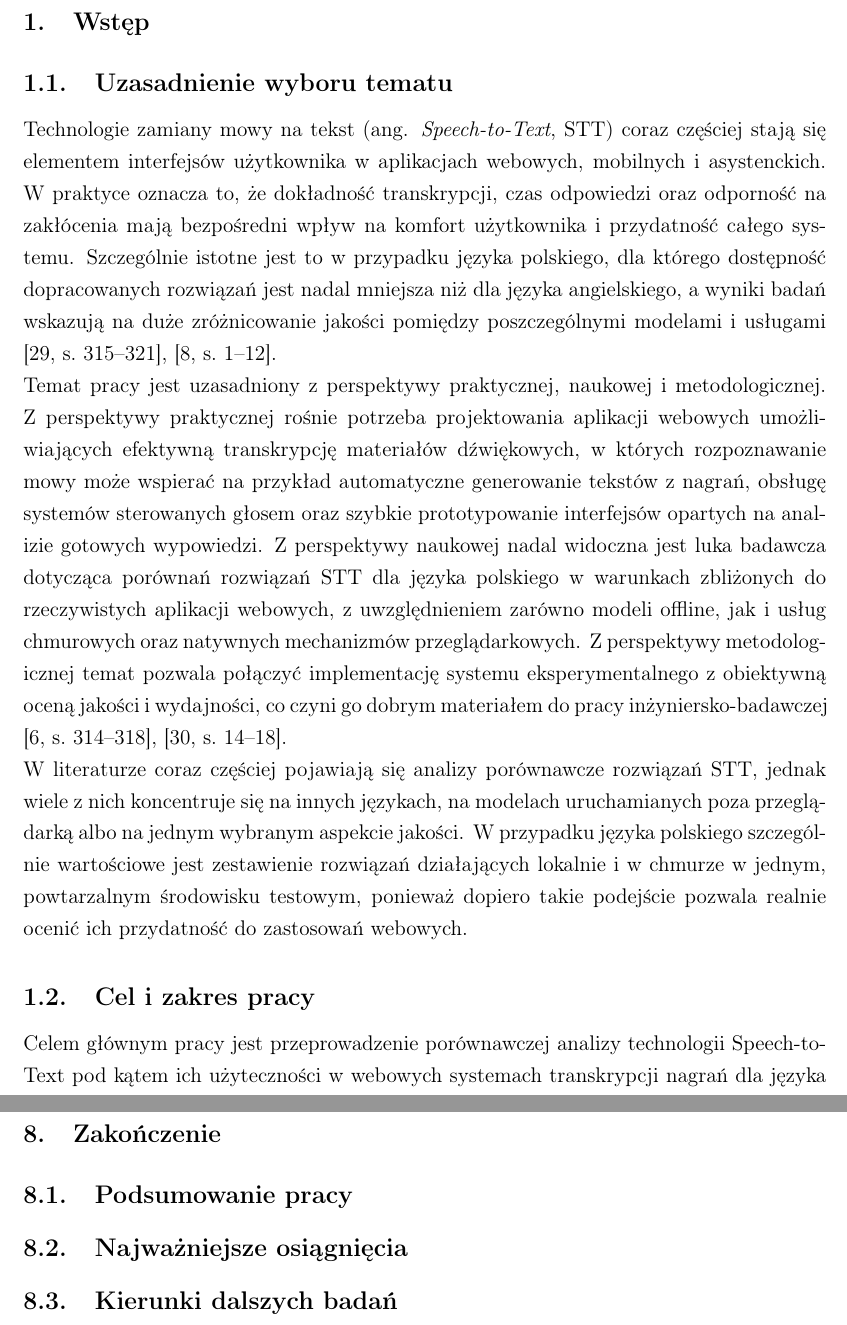
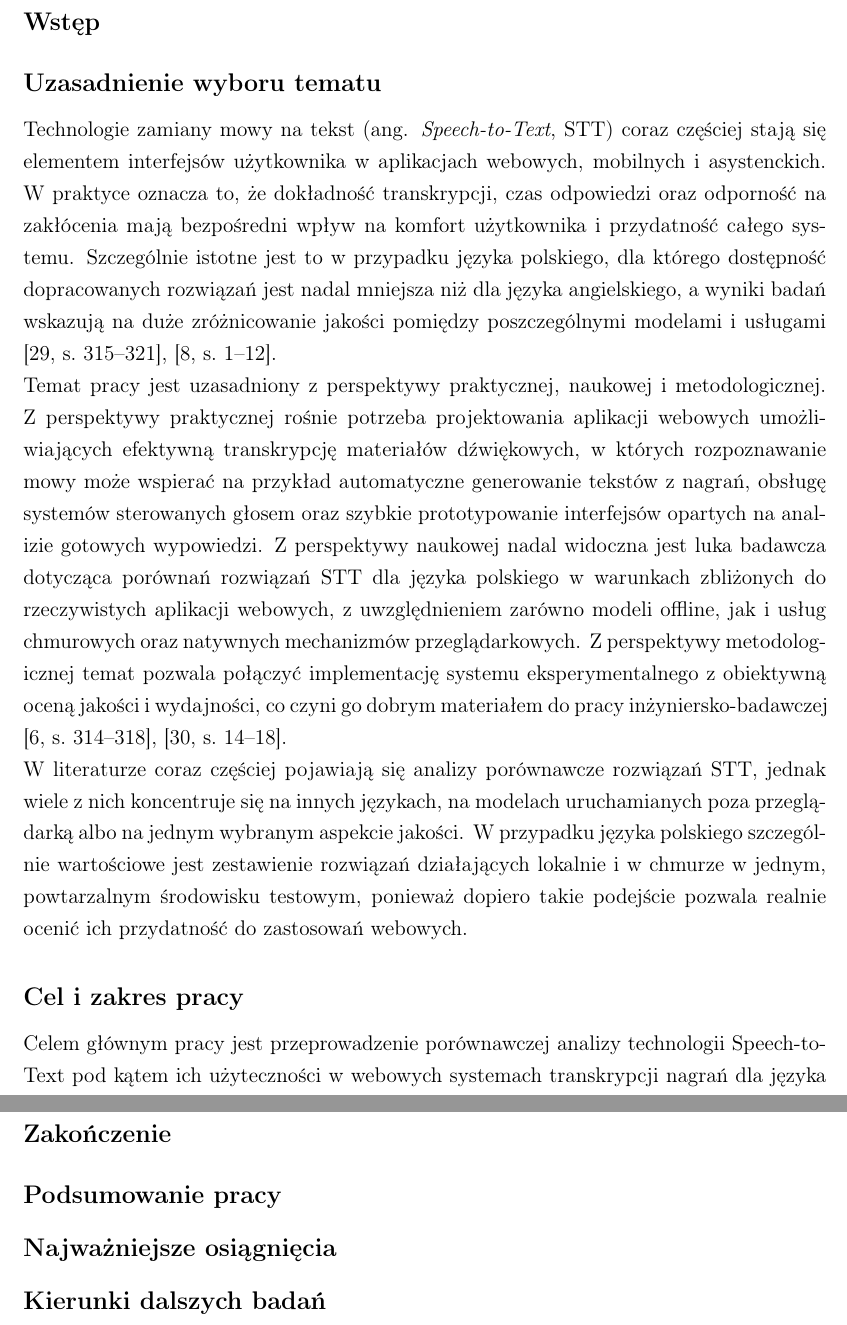
Before and after one commit to marziel2001/Master-thesis-latex, a LaTeX document (main.tex, which reads rozdzial1.tex, zakonczenie.tex): two parts of pages 5 and 42 of 45, joined at a grey line, cut so that both start at the same text. Compiled offline with pdfLaTeX.

Commit message:
Disable numbering for wstęp and zakończenie

```diff
--- a/rozdzial1.tex
+++ b/rozdzial1.tex
@@ -1,6 +1,8 @@
-\section{Wstęp}
+\section*{Wstęp}
+\addcontentsline{toc}{section}{Wstęp}
 
-\subsection{Uzasadnienie wyboru tematu}
+\subsection*{Uzasadnienie wyboru tematu}
+\addcontentsline{toc}{subsection}{Uzasadnienie wyboru tematu}
 
 % [PRZECZYTANE] [PRZECZYTANE] [PRZECZYTANE] [PRZECZYTANE] [PRZECZYTANE]
 
@@ -11,7 +13,8 @@ Temat pracy jest uzasadniony z perspektywy praktycznej, naukowej i metodologiczn
 
 W literaturze coraz częściej pojawiają się analizy porównawcze rozwiązań STT, jednak wiele z nich koncentruje się na innych językach, na modelach uruchamianych poza przeglądarką albo na jednym wybranym aspekcie jakości. W przypadku języka polskiego szczególnie wartościowe jest zestawienie rozwiązań działających lokalnie i w chmurze w jednym, powtarzalnym środowisku testowym, ponieważ dopiero takie podejście pozwala realnie ocenić ich przydatność do zastosowań webowych.
 
-\subsection{Cel i zakres pracy}
+\subsection*{Cel i zakres pracy}
+\addcontentsline{toc}{subsection}{Cel i zakres pracy}
 
 % [PRZECZYTANE] [PRZECZYTANE] [PRZECZYTANE] [PRZECZYTANE] [PRZECZYTANE]
 
--- a/zakonczenie.tex
+++ b/zakonczenie.tex
@@ -1,4 +1,8 @@
-\section{Zakończenie}
-\subsection{Podsumowanie pracy}
-\subsection{Najważniejsze osiągnięcia}
-\subsection{Kierunki dalszych badań}
+\section*{Zakończenie}
+\addcontentsline{toc}{section}{Zakończenie}
+\subsection*{Podsumowanie pracy}
+\addcontentsline{toc}{subsection}{Podsumowanie pracy}
+\subsection*{Najważniejsze osiągnięcia}
+\addcontentsline{toc}{subsection}{Najważniejsze osiągnięcia}
+\subsection*{Kierunki dalszych badań}
+\addcontentsline{toc}{subsection}{Kierunki dalszych badań}
```
Also changed, not shown: rozdzial1.tex (6 more changed lines).
